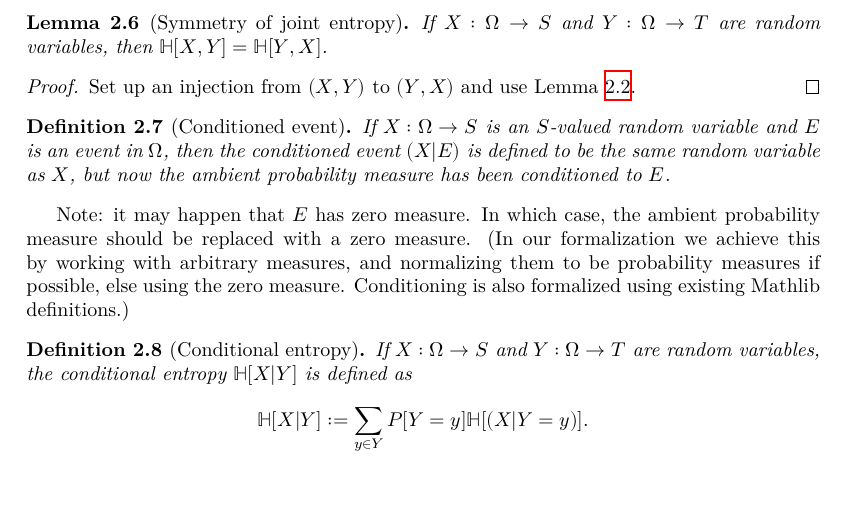
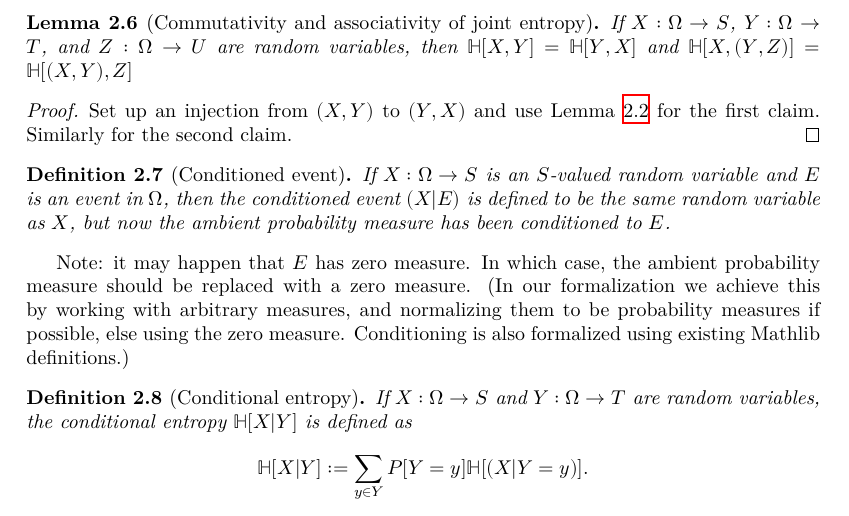
Before and after one commit to teorth/pfr, a LaTeX document (blueprint/src/print.tex, which reads blueprint/src/chapter/entropy.tex): part of page 4 of 24, cut so that both start at the same text, the shorter picture padded with empty space. Compiled offline with XeLaTeX.

Commit message:
added entropy association lemma

```diff
--- a/blueprint/src/chapter/entropy.tex
+++ b/blueprint/src/chapter/entropy.tex
@@ -52,16 +52,16 @@ Random variables in this paper are measurable maps $X : \Omega \to S$ from a pro
 
 We use $X,Y$ to denote the pair $\omega \mapsto (X(\omega),Y(\omega)$).
 
-\begin{lemma}[Symmetry of joint entropy]
+\begin{lemma}[Commutativity and associativity of joint entropy]
   \label{entropy-comm}
   \uses{entropy-def}
-  \lean{ProbabilityTheory.entropy_comm}
+  \lean{ProbabilityTheory.entropy_comm, ProbabilityTheory.entropy_assoc}
   \leanok
-  If $X: \Omega \to S$ and $Y: \Omega \to T$ are random variables, then $\bbH[X, Y] = \bbH[Y, X]$.
+  If $X: \Omega \to S$, $Y: \Omega \to T$, and $Z: \Omega \to U$ are random variables, then $\bbH[X, Y] = \bbH[Y, X]$ and $\bbH[X, (Y,Z)] = \bbH[(X,Y), Z]$
 \end{lemma}
 \begin{proof}
-  \uses{relabeled-entropy}\leanok
-  Set up an injection from $(X,Y)$ to $(Y,X)$ and use Lemma \ref{relabeled-entropy}.
+  \uses{relabeled-entropy}
+  Set up an injection from $(X,Y)$ to $(Y,X)$ and use Lemma \ref{relabeled-entropy} for the first claim. Similarly for the second claim.
 \end{proof}
 
 
```
Also changed, not shown: 1 other file.
